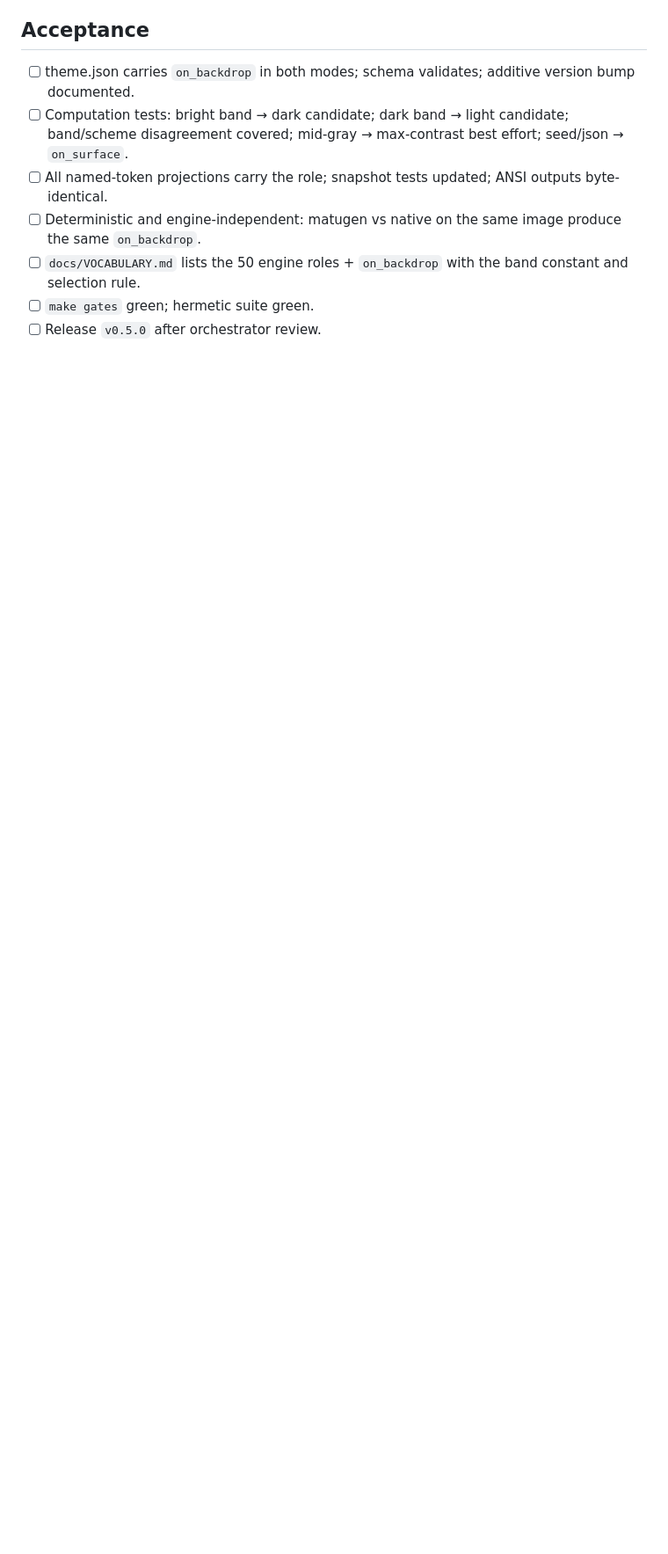
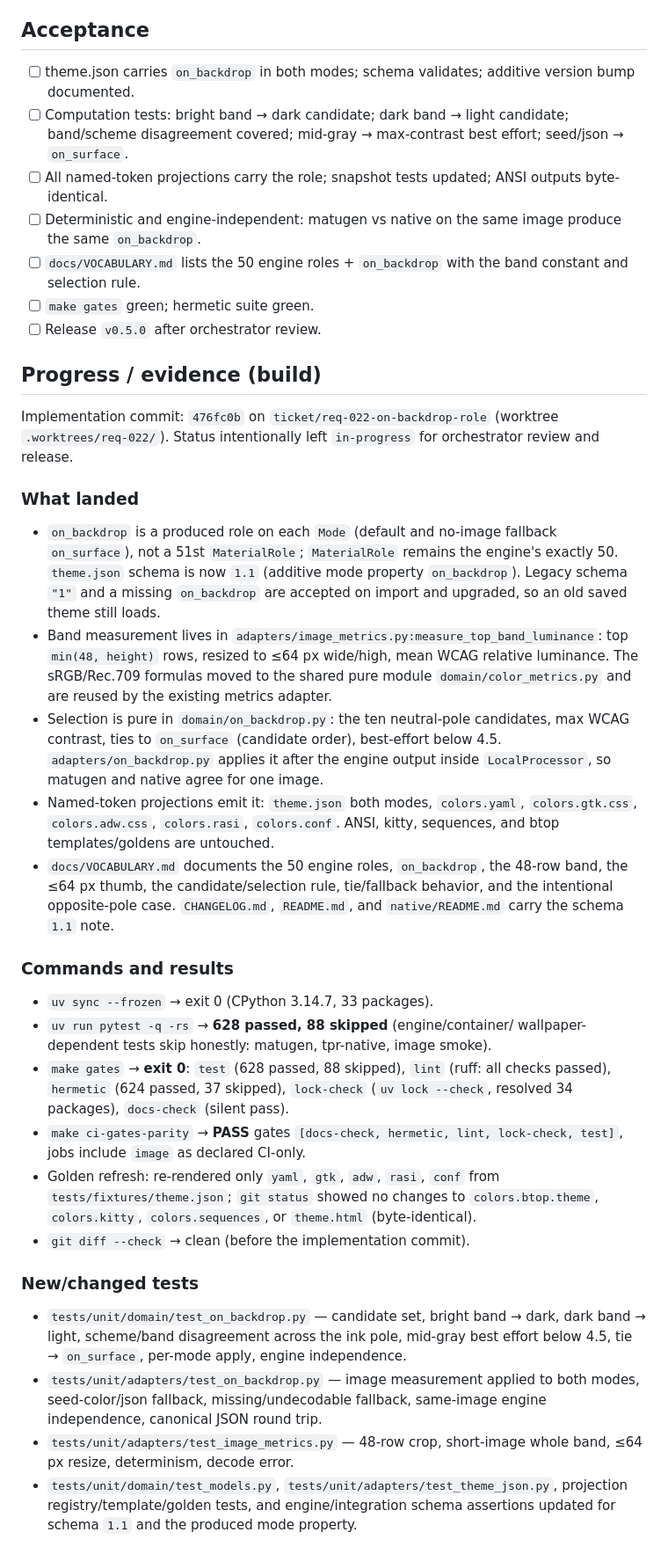
Before and after one commit to RandomGenericUsername/theme-producer, a Markdown page: tickets/req-022-on-backdrop-role/ticket.md, the part around one of its changes. Shown at 88% size. Rendered like a GitHub page; blank space fills up the shorter version.

Commit message:
tickets: record REQ-022 worktree, branch, and evidence

```diff
--- a/tickets/req-022-on-backdrop-role/ticket.md
+++ b/tickets/req-022-on-backdrop-role/ticket.md
@@ -84,3 +84,64 @@ wrong layer.
 - [ ] `make gates` green; hermetic suite green.
 - [ ] Release `v0.5.0` after orchestrator review.
 
+## Progress / evidence (build)
+
+Implementation commit: `476fc0b` on `ticket/req-022-on-backdrop-role`
+(worktree `.worktrees/req-022/`). Status intentionally left `in-progress` for
+orchestrator review and release.
+
+### What landed
+
+- `on_backdrop` is a produced role on each `Mode` (default and no-image
+  fallback `on_surface`), not a 51st `MaterialRole`; `MaterialRole` remains the
+  engine's exactly 50. `theme.json` schema is now `1.1` (additive mode property
+  `on_backdrop`). Legacy schema `"1"` and a missing `on_backdrop` are accepted
+  on import and upgraded, so an old saved theme still loads.
+- Band measurement lives in
+  `adapters/image_metrics.py:measure_top_band_luminance`: top
+  `min(48, height)` rows, resized to ≤64 px wide/high, mean WCAG relative
+  luminance. The sRGB/Rec.709 formulas moved to the shared pure module
+  `domain/color_metrics.py` and are reused by the existing metrics adapter.
+- Selection is pure in `domain/on_backdrop.py`: the ten neutral-pole
+  candidates, max WCAG contrast, ties to `on_surface` (candidate order),
+  best-effort below 4.5. `adapters/on_backdrop.py` applies it after the engine
+  output inside `LocalProcessor`, so matugen and native agree for one image.
+- Named-token projections emit it: `theme.json` both modes, `colors.yaml`,
+  `colors.gtk.css`, `colors.adw.css`, `colors.rasi`, `colors.conf`. ANSI,
+  kitty, sequences, and btop templates/goldens are untouched.
+- `docs/VOCABULARY.md` documents the 50 engine roles, `on_backdrop`, the 48-row
+  band, the ≤64 px thumb, the candidate/selection rule, tie/fallback behavior,
+  and the intentional opposite-pole case. `CHANGELOG.md`, `README.md`, and
+  `native/README.md` carry the schema `1.1` note.
+
+### Commands and results
+
+- `uv sync --frozen` → exit 0 (CPython 3.14.7, 33 packages).
+- `uv run pytest -q -rs` → **628 passed, 88 skipped** (engine/container/
+  wallpaper-dependent tests skip honestly: matugen, tpr-native, image smoke).
+- `make gates` → **exit 0**: `test` (628 passed, 88 skipped), `lint`
+  (ruff: all checks passed), `hermetic` (624 passed, 37 skipped), `lock-check`
+  (`uv lock --check`, resolved 34 packages), `docs-check` (silent pass).
+- `make ci-gates-parity` → **PASS** gates `[docs-check, hermetic, lint,
+  lock-check, test]`, jobs include `image` as declared CI-only.
+- Golden refresh: re-rendered only `yaml`, `gtk`, `adw`, `rasi`, `conf` from
+  `tests/fixtures/theme.json`; `git status` showed no changes to
+  `colors.btop.theme`, `colors.kitty`, `colors.sequences`, or `theme.html`
+  (byte-identical).
+- `git diff --check` → clean (before the implementation commit).
+
+### New/changed tests
+
+- `tests/unit/domain/test_on_backdrop.py` — candidate set, bright band → dark,
+  dark band → light, scheme/band disagreement across the ink pole, mid-gray
+  best effort below 4.5, tie → `on_surface`, per-mode apply, engine
+  independence.
+- `tests/unit/adapters/test_on_backdrop.py` — image measurement applied to both
+  modes, seed-color/json fallback, missing/undecodable fallback, same-image
+  engine independence, canonical JSON round trip.
+- `tests/unit/adapters/test_image_metrics.py` — 48-row crop, short-image whole
+  band, ≤64 px resize, determinism, decode error.
+- `tests/unit/domain/test_models.py`, `tests/unit/adapters/test_theme_json.py`,
+  projection registry/template/golden tests, and engine/integration schema
+  assertions updated for schema `1.1` and the produced mode property.
+
```
Also changed, not shown: other parts of tickets/req-022-on-backdrop-role/ticket.md (+14 -2 lines).
